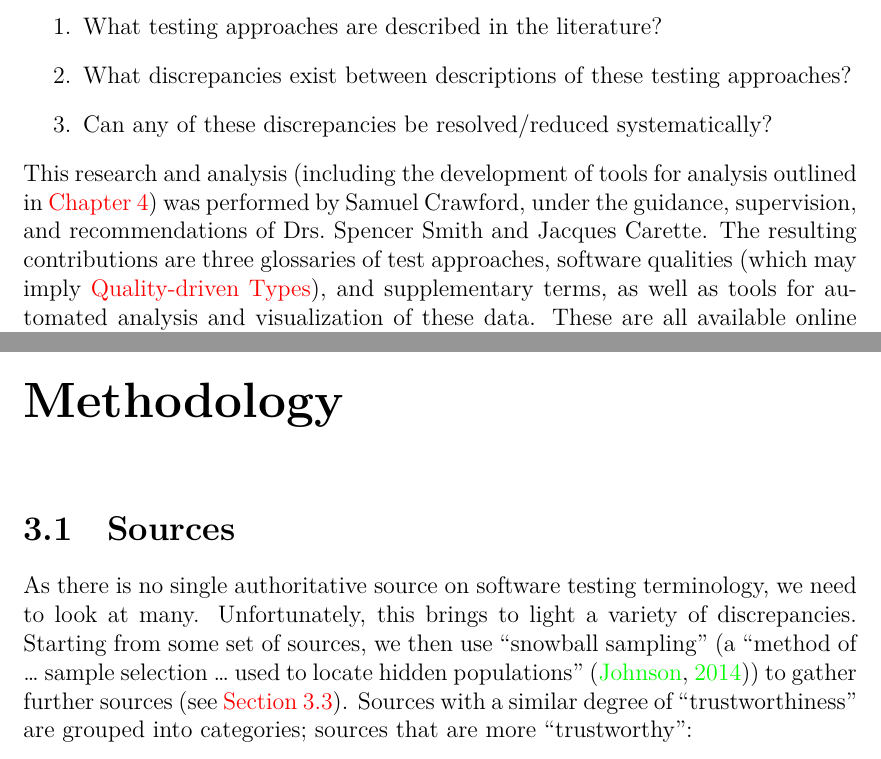
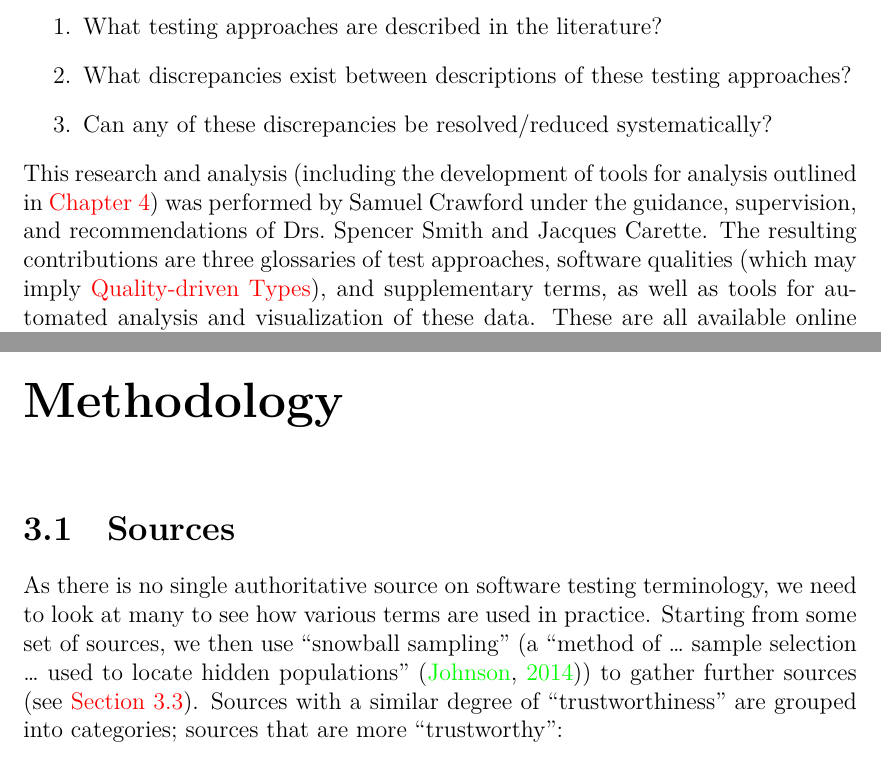
Before and after one commit to samm82/TestingTesting, a LaTeX thesis (thesis.tex, which reads chapters/03_methodology.tex): two parts of pages 19 and 24 of 105, joined at a grey line, cut so that both start at the same text. The pictures show the PDF file thesis.pdf that the author committed with the source.

Commit message:
Minor tweaks to wording/grammar

```diff
--- a/chapters/03_methodology.tex
+++ b/chapters/03_methodology.tex
@@ -4,8 +4,9 @@
 \subsection{Sources}
 \label{sources}
 As there is no single authoritative source on software testing terminology,
-we need to look at many. Unfortunately, this brings to light a variety of
-discrepancies. Starting from some set of sources, we then use
+we need to look at many to see how various terms are used in practice.
+% Unfortunately, this brings to light a variety of discrepancies.
+Starting from some set of sources, we then use
 ``snowball sampling'' (a ``method of \dots\ sample selection \dots\ used to
 locate hidden populations'' \citep{Johnson2014}) to gather further sources%
 \seeParAlways{undef-terms}. Sources with a similar degree of
```
Also changed, not shown: chapters/01_intro.tex (+1 -1 lines), thesis.pdf.
